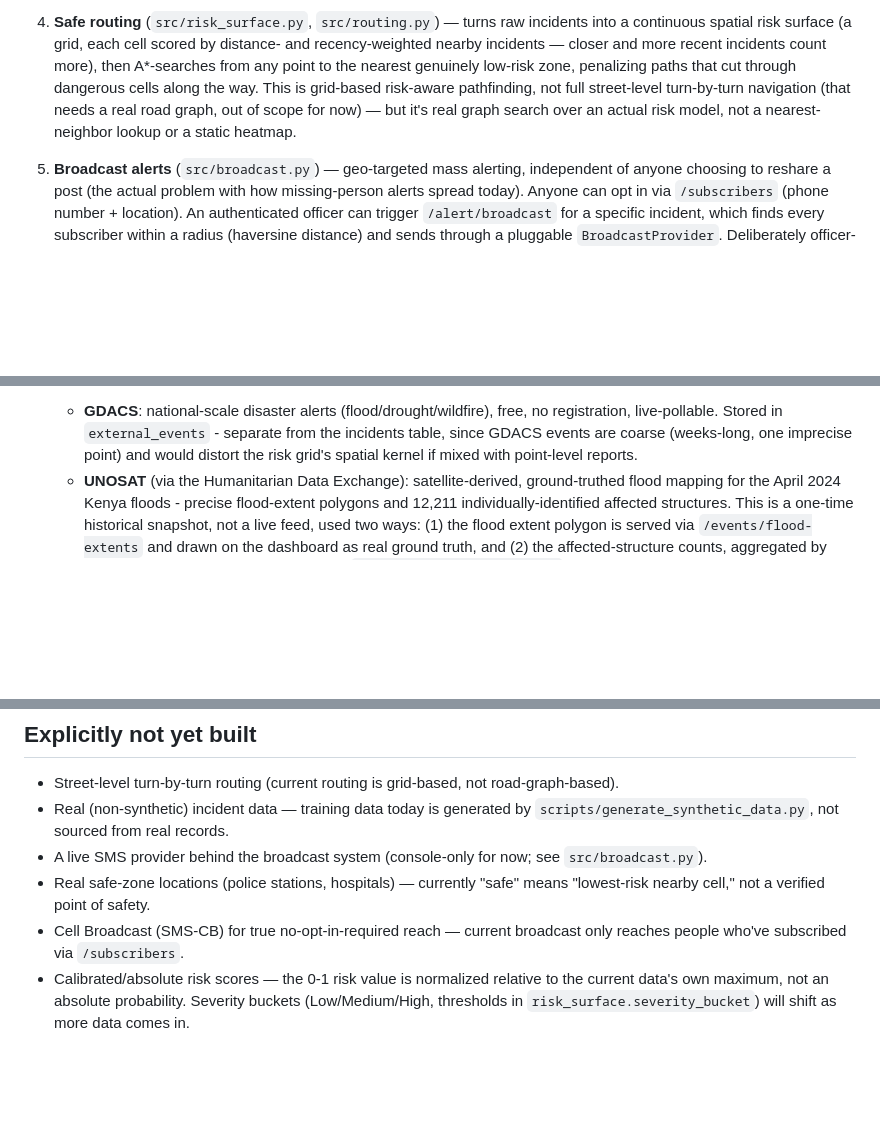
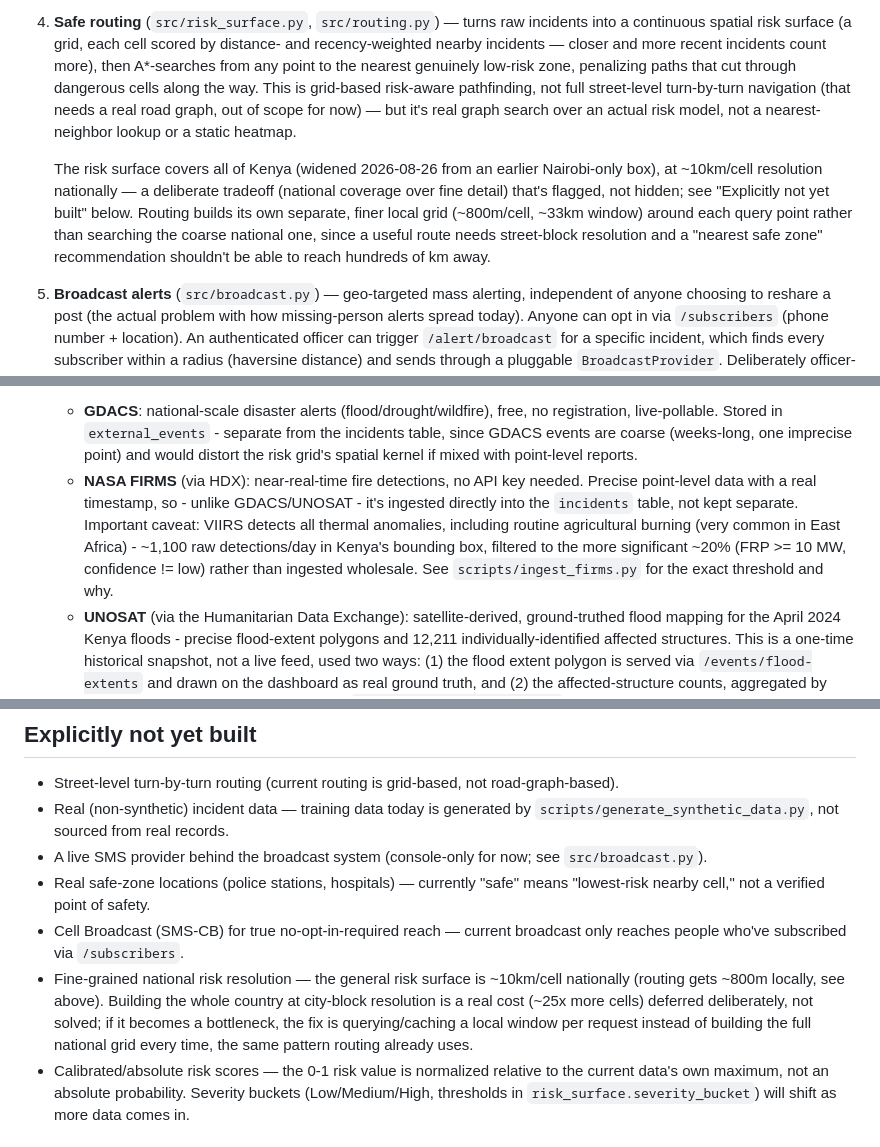
Before and after one commit to gateri001/emergency-intelligence-system, a Markdown page: docs/architecture.md, 3 parts joined by grey strips. Rendered like a GitHub page; blank space fills up the shorter version.

Commit message:
Document the grid-widening tradeoffs in architecture.md

```diff
--- a/docs/architecture.md
+++ b/docs/architecture.md
@@ -47,6 +47,15 @@ Bulk imports (open data feeds)  ─┘                                │
    graph, out of scope for now) — but it's real graph search over an actual
    risk model, not a nearest-neighbor lookup or a static heatmap.
 
+   The risk surface covers all of Kenya (widened 2026-08-26 from an
+   earlier Nairobi-only box), at ~10km/cell resolution nationally — a
+   deliberate tradeoff (national coverage over fine detail) that's
+   flagged, not hidden; see "Explicitly not yet built" below. Routing
+   builds its own separate, finer local grid (~800m/cell, ~33km window)
+   around each query point rather than searching the coarse national one,
+   since a useful route needs street-block resolution and a "nearest safe
+   zone" recommendation shouldn't be able to reach hundreds of km away.
+
 5. **Broadcast alerts** (`src/broadcast.py`) — geo-targeted mass alerting,
    independent of anyone choosing to reshare a post (the actual problem
    with how missing-person alerts spread today). Anyone can opt in via
@@ -76,6 +85,15 @@ Bulk imports (open data feeds)  ─┘                                │
      separate from the incidents table, since GDACS events are coarse
      (weeks-long, one imprecise point) and would distort the risk grid's
      spatial kernel if mixed with point-level reports.
+   - **NASA FIRMS** (via HDX): near-real-time fire detections, no API key
+     needed. Precise point-level data with a real timestamp, so - unlike
+     GDACS/UNOSAT - it's ingested directly into the `incidents` table, not
+     kept separate. Important caveat: VIIRS detects all thermal anomalies,
+     including routine agricultural burning (very common in East Africa) -
+     ~1,100 raw detections/day in Kenya's bounding box, filtered to the
+     more significant ~20% (FRP >= 10 MW, confidence != low) rather than
+     ingested wholesale. See `scripts/ingest_firms.py` for the exact
+     threshold and why.
    - **UNOSAT** (via the Humanitarian Data Exchange): satellite-derived,
      ground-truthed flood mapping for the April 2024 Kenya floods -
      precise flood-extent polygons and 12,211 individually-identified
@@ -102,6 +120,13 @@ Bulk imports (open data feeds)  ─┘                                │
   means "lowest-risk nearby cell," not a verified point of safety.
 - Cell Broadcast (SMS-CB) for true no-opt-in-required reach — current
   broadcast only reaches people who've subscribed via `/subscribers`.
+- Fine-grained national risk resolution — the general risk surface is
+  ~10km/cell nationally (routing gets ~800m locally, see above). Building
+  the whole country at city-block resolution is a real cost (~25x more
+  cells) deferred deliberately, not solved; if it becomes a bottleneck,
+  the fix is querying/caching a local window per request instead of
+  building the full national grid every time, the same pattern routing
+  already uses.
 - Calibrated/absolute risk scores — the 0-1 risk value is normalized
   relative to the current data's own maximum, not an absolute probability.
   Severity buckets (Low/Medium/High, thresholds in
```
